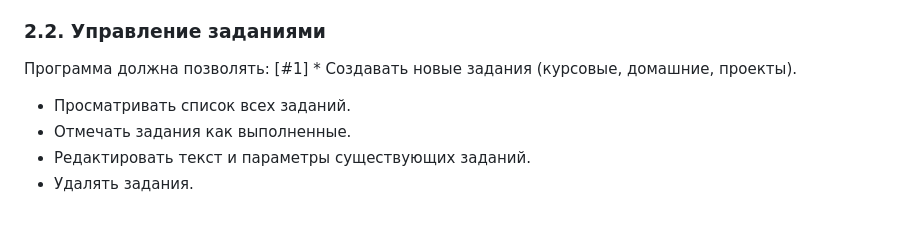
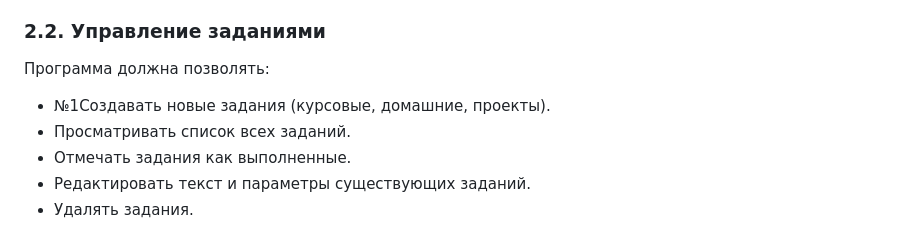
Before and after one commit to yulya-cloud/Planning-of-the-educational-process-src, a Markdown page: README.md, the part around the change. Rendered like a GitHub page.

```diff
--- a/README.md
+++ b/README.md
@@ -14,7 +14,7 @@
 
 ### 2.2. Управление заданиями
 Программа должна позволять:
-[#1] * Создавать новые задания (курсовые, домашние, проекты).
+* №1Создавать новые задания (курсовые, домашние, проекты).
 * Просматривать список всех заданий.
 * Отмечать задания как выполненные.
 * Редактировать текст и параметры существующих заданий.
```
